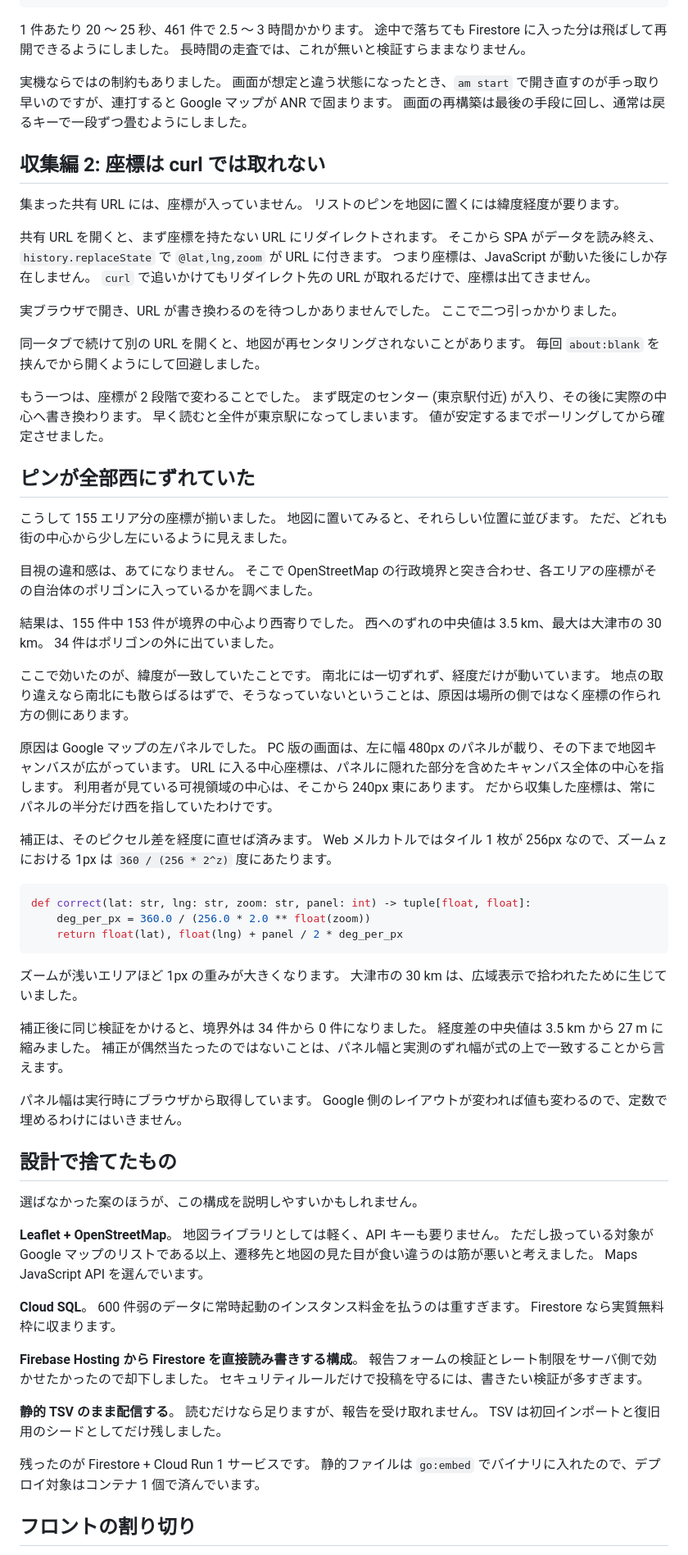
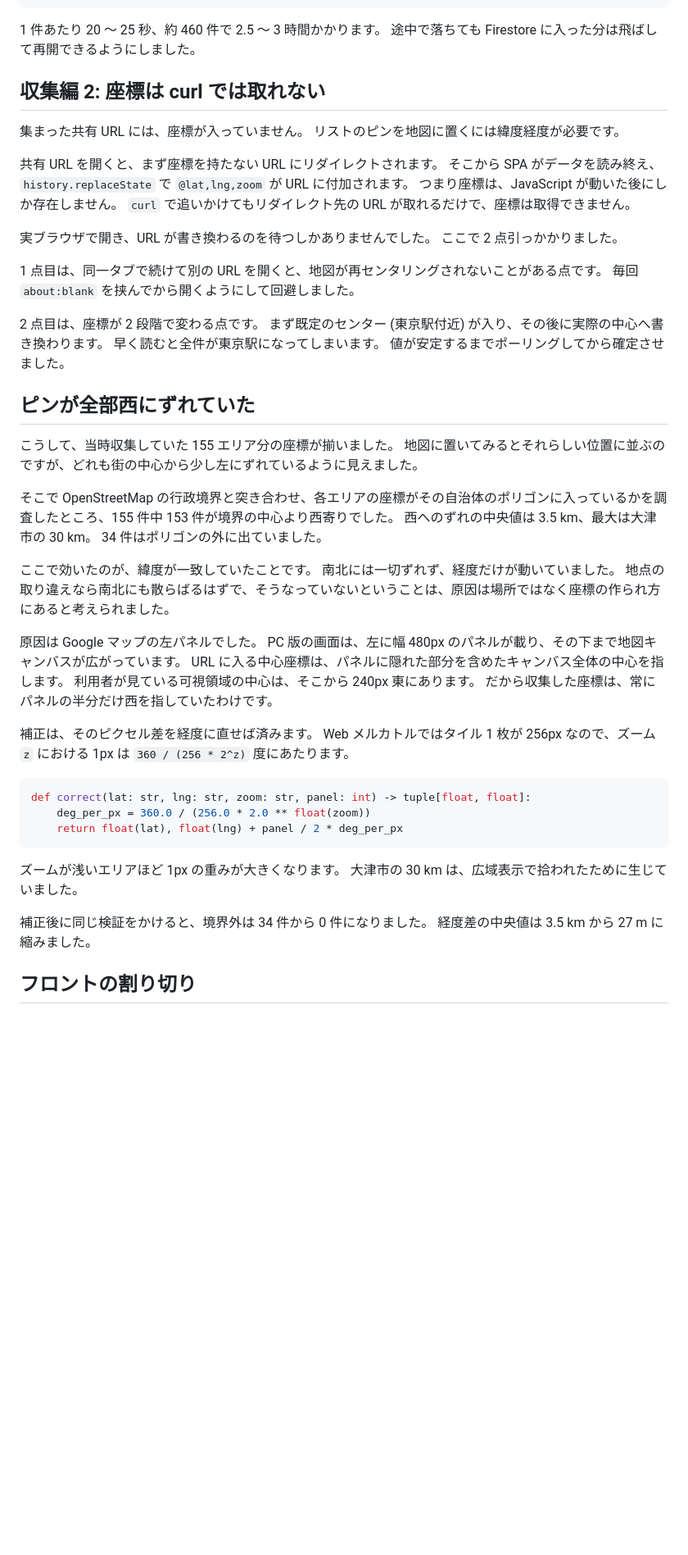
Before and after one commit to CRaLFa/google-maps-restaurant-list-finder, a Markdown page: docs/qiita-article.md, the part around one of its changes. Shown at 82% size. Drawn GitHub-style; blank space fills up the shorter version.

````diff
--- a/docs/qiita-article.md
+++ b/docs/qiita-article.md
@@ -89,51 +89,42 @@ for _ in range(RETRY):
     time.sleep(WAIT)
 ```
 
-1 件あたり 20 〜 25 秒、461 件で 2.5 〜 3 時間かかります。
+1 件あたり 20 〜 25 秒、約 460 件で 2.5 〜 3 時間かかります。
 途中で落ちても Firestore に入った分は飛ばして再開できるようにしました。
-長時間の走査では、これが無いと検証すらままなりません。
-
-実機ならではの制約もありました。
-画面が想定と違う状態になったとき、`am start` で開き直すのが手っ取り早いのですが、連打すると Google マップが ANR で固まります。
-画面の再構築は最後の手段に回し、通常は戻るキーで一段ずつ畳むようにしました。
 
 ## 収集編 2: 座標は curl では取れない
 
 集まった共有 URL には、座標が入っていません。
-リストのピンを地図に置くには緯度経度が要ります。
+リストのピンを地図に置くには緯度経度が必要です。
 
 共有 URL を開くと、まず座標を持たない URL にリダイレクトされます。
-そこから SPA がデータを読み終え、`history.replaceState` で `@lat,lng,zoom` が URL に付きます。
+そこから SPA がデータを読み終え、`history.replaceState` で `@lat,lng,zoom` が URL に付加されます。
 つまり座標は、JavaScript が動いた後にしか存在しません。
-`curl` で追いかけてもリダイレクト先の URL が取れるだけで、座標は出てきません。
+`curl` で追いかけてもリダイレクト先の URL が取れるだけで、座標は取得できません。
 
 実ブラウザで開き、URL が書き換わるのを待つしかありませんでした。
-ここで二つ引っかかりました。
+ここで 2 点引っかかりました。
 
-同一タブで続けて別の URL を開くと、地図が再センタリングされないことがあります。
+1 点目は、同一タブで続けて別の URL を開くと、地図が再センタリングされないことがある点です。
 毎回 `about:blank` を挟んでから開くようにして回避しました。
 
-もう一つは、座標が 2 段階で変わることでした。
+2 点目は、座標が 2 段階で変わる点です。
 まず既定のセンター (東京駅付近) が入り、その後に実際の中心へ書き換わります。
 早く読むと全件が東京駅になってしまいます。
 値が安定するまでポーリングしてから確定させました。
 
 ## ピンが全部西にずれていた
 
-こうして 155 エリア分の座標が揃いました。
-地図に置いてみると、それらしい位置に並びます。
-ただ、どれも街の中心から少し左にいるように見えました。
+こうして、当時収集していた 155 エリア分の座標が揃いました。
+地図に置いてみるとそれらしい位置に並ぶのですが、どれも街の中心から少し左にずれているように見えました。
 
-目視の違和感は、あてになりません。
-そこで OpenStreetMap の行政境界と突き合わせ、各エリアの座標がその自治体のポリゴンに入っているかを調べました。
-
-結果は、155 件中 153 件が境界の中心より西寄りでした。
+そこで OpenStreetMap の行政境界と突き合わせ、各エリアの座標がその自治体のポリゴンに入っているかを調査したところ、155 件中 153 件が境界の中心より西寄りでした。
 西へのずれの中央値は 3.5 km、最大は大津市の 30 km。
 34 件はポリゴンの外に出ていました。
 
 ここで効いたのが、緯度が一致していたことです。
-南北には一切ずれず、経度だけが動いています。
-地点の取り違えなら南北にも散らばるはずで、そうなっていないということは、原因は場所の側ではなく座標の作られ方の側にあります。
+南北には一切ずれず、経度だけが動いていました。
+地点の取り違えなら南北にも散らばるはずで、そうなっていないということは、原因は場所ではなく座標の作られ方にあると考えられました。
 
 原因は Google マップの左パネルでした。
 PC 版の画面は、左に幅 480px のパネルが載り、その下まで地図キャンバスが広がっています。
@@ -142,7 +133,7 @@ URL に入る中心座標は、パネルに隠れた部分を含めたキャン
 だから収集した座標は、常にパネルの半分だけ西を指していたわけです。
 
 補正は、そのピクセル差を経度に直せば済みます。
-Web メルカトルではタイル 1 枚が 256px なので、ズーム z における 1px は `360 / (256 * 2^z)` 度にあたります。
+Web メルカトルではタイル 1 枚が 256px なので、ズーム `z` における 1px は `360 / (256 * 2^z)` 度にあたります。
 
 ```python
 def correct(lat: str, lng: str, zoom: str, panel: int) -> tuple[float, float]:
@@ -155,34 +146,6 @@ def correct(lat: str, lng: str, zoom: str, panel: int) -> tuple[float, float]:
 
 補正後に同じ検証をかけると、境界外は 34 件から 0 件になりました。
 経度差の中央値は 3.5 km から 27 m に縮みました。
-補正が偶然当たったのではないことは、パネル幅と実測のずれ幅が式の上で一致することから言えます。
-
-パネル幅は実行時にブラウザから取得しています。
-Google 側のレイアウトが変われば値も変わるので、定数で埋めるわけにはいきません。
-
-## 設計で捨てたもの
-
-選ばなかった案のほうが、この構成を説明しやすいかもしれません。
-
-**Leaflet + OpenStreetMap**。
-地図ライブラリとしては軽く、API キーも要りません。
-ただし扱っている対象が Google マップのリストである以上、遷移先と地図の見た目が食い違うのは筋が悪いと考えました。
-Maps JavaScript API を選んでいます。
-
-**Cloud SQL**。
-600 件弱のデータに常時起動のインスタンス料金を払うのは重すぎます。
-Firestore なら実質無料枠に収まります。
-
-**Firebase Hosting から Firestore を直接読み書きする構成**。
-報告フォームの検証とレート制限をサーバ側で効かせたかったので却下しました。
-セキュリティルールだけで投稿を守るには、書きたい検証が多すぎます。
-
-**静的 TSV のまま配信する**。
-読むだけなら足りますが、報告を受け取れません。
-TSV は初回インポートと復旧用のシードとしてだけ残しました。
-
-残ったのが Firestore + Cloud Run 1 サービスです。
-静的ファイルは `go:embed` でバイナリに入れたので、デプロイ対象はコンテナ 1 個で済んでいます。
 
 ## フロントの割り切り
 
````
Also changed, not shown: other parts of docs/qiita-article.md (+17 -56 lines).
